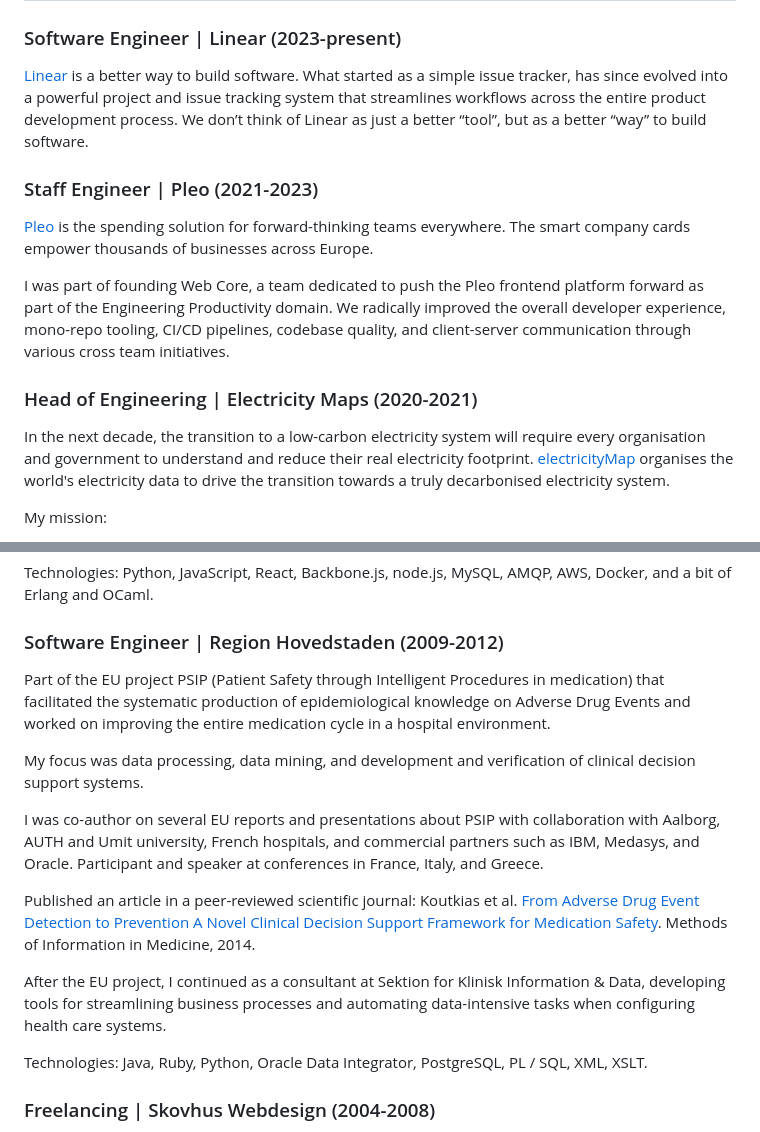
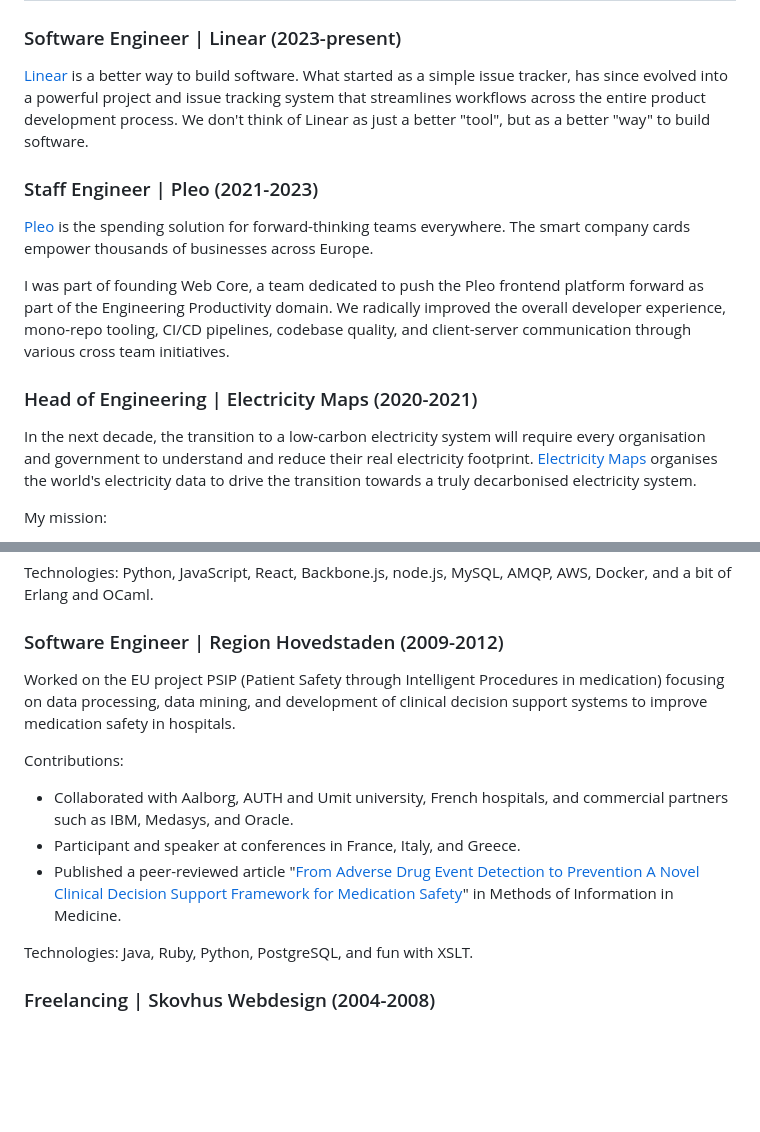
Before and after one commit to skovhus/skovhus.dev, a Markdown page: content/cv.md, 2 parts joined by grey strips. Rendered like a GitHub page; blank space fills up the shorter version.

Commit message:
Cut down

```diff
--- a/content/cv.md
+++ b/content/cv.md
@@ -12,7 +12,7 @@ Read more about my [engineering principles](/blog/software-engineering-principle
 
 ### Software Engineer | Linear (2023-present)
 
-[Linear](https://linear.app) is a better way to build software. What started as a simple issue tracker, has since evolved into a powerful project and issue tracking system that streamlines workflows across the entire product development process. We don’t think of Linear as just a better “tool”, but as a better “way” to build software.
+[Linear](https://linear.app) is a better way to build software. What started as a simple issue tracker, has since evolved into a powerful project and issue tracking system that streamlines workflows across the entire product development process. We don't think of Linear as just a better "tool", but as a better "way" to build software.
 
 ### Staff Engineer | Pleo (2021-2023)
 
@@ -22,7 +22,7 @@ I was part of founding Web Core, a team dedicated to push the Pleo frontend plat
 
 ### Head of Engineering | Electricity Maps (2020-2021)
 
-In the next decade, the transition to a low-carbon electricity system will require every organisation and government to understand and reduce their real electricity footprint. [electricityMap](https://electricitymap.org/) organises the world's electricity data to drive the transition towards a truly decarbonised electricity system.
+In the next decade, the transition to a low-carbon electricity system will require every organisation and government to understand and reduce their real electricity footprint. [Electricity Maps](https://electricitymap.org/) organises the world's electricity data to drive the transition towards a truly decarbonised electricity system.
 
 My mission:
 
@@ -59,17 +59,14 @@ Technologies: Python, JavaScript, React, Backbone.js, node.js, MySQL, AMQP, AWS,
 
 ### Software Engineer | Region Hovedstaden (2009-2012)
 
-Part of the EU project PSIP (Patient Safety through Intelligent Procedures in medication) that facilitated the systematic production of epidemiological knowledge on Adverse Drug Events and worked on improving the entire medication cycle in a hospital environment.
+Worked on the EU project PSIP (Patient Safety through Intelligent Procedures in medication) focusing on data processing, data mining, and development of clinical decision support systems to improve medication safety in hospitals.
 
-My focus was data processing, data mining, and development and verification of clinical decision support systems.
+Contributions:
+- Collaborated with Aalborg, AUTH and Umit university, French hospitals, and commercial partners such as IBM, Medasys, and Oracle.
+- Participant and speaker at conferences in France, Italy, and Greece.
+- Published a peer-reviewed article "[From Adverse Drug Event Detection to Prevention A Novel Clinical Decision Support Framework for Medication Safety](https://www.researchgate.net/publication/267931932_From_Adverse_Drug_Event_Detection_to_Prevention_A_Novel_Clinical_Decision_Support_Framework_for_Medication_Safety)" in Methods of Information in Medicine.
 
-I was co-author on several EU reports and presentations about PSIP with collaboration with Aalborg, AUTH and Umit university, French hospitals, and commercial partners such as IBM, Medasys, and Oracle. Participant and speaker at conferences in France, Italy, and Greece.
-
-Published an article in a peer-reviewed scientific journal: Koutkias et al. [From Adverse Drug Event Detection to Prevention A Novel Clinical Decision Support Framework for Medication Safety](https://www.researchgate.net/publication/267931932_From_Adverse_Drug_Event_Detection_to_Prevention_A_Novel_Clinical_Decision_Support_Framework_for_Medication_Safety). Methods of Information in Medicine, 2014.
-
-After the EU project, I continued as a consultant at Sektion for Klinisk Information & Data, developing tools for streamlining business processes and automating data-intensive tasks when configuring health care systems.
-
-Technologies: Java, Ruby, Python, Oracle Data Integrator, PostgreSQL, PL / SQL, XML, XSLT.
+Technologies: Java, Ruby, Python, PostgreSQL, and fun with XSLT.
 
 ### Freelancing | Skovhus Webdesign (2004-2008)
 
```
